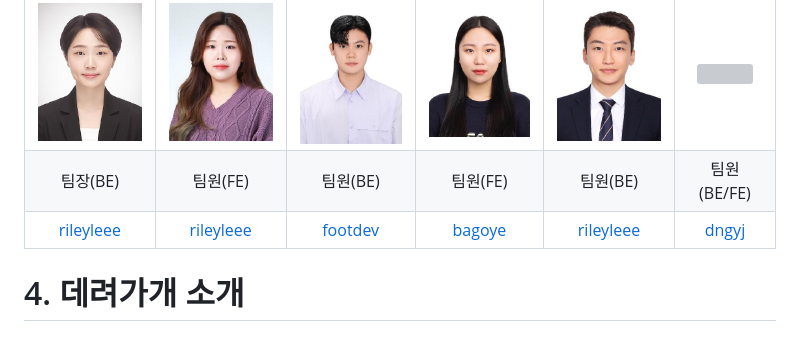
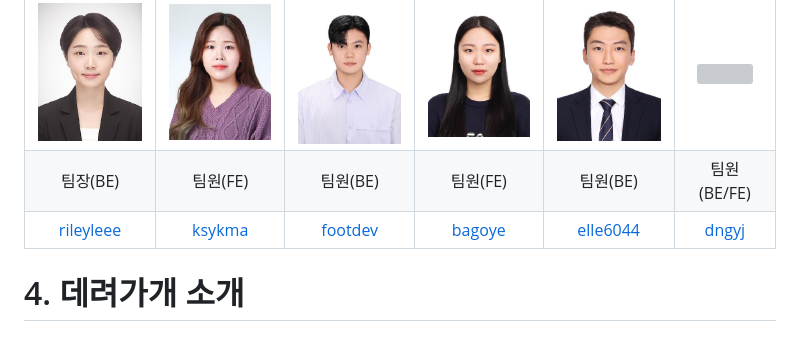
Before and after one commit to rileyleee/Deryeogage, a Markdown page: README.md, the part around the change. Rendered like a GitHub page; grey boxes are pictures that could not be loaded.

```diff
--- a/README.md
+++ b/README.md
@@ -31,7 +31,7 @@
 | :---------------------------------------: | :-----------------------------------------------: | :---------------------------------: | :---------------------------------: | :--------------------------------: | :-------------------------------------------: |
 |    <img src="assets/team/앙경.jpg" width="120" height="150" >     |        <img src="assets/team/더영.jpg" width="120" height="150">         | <img src="assets/team/기멘수.jpg" width="120" height="150">  | <img src="assets/team/수염.jpg" width="120" height="150">  | <img src="assets/team/뽀용.jpg" width="120" height="150"> |      <img src="assets/team/교동.png" width="120" height="150">       |
 |                 팀장(BE)                  |                     팀원(FE)                      |              팀원(BE)               |              팀원(FE)               |              팀원(BE)              |                   팀원(BE/FE)                    |
-| [rileyleee](https://github.com/rileyleee) | [rileyleee](https://github.com/rileyleee) | [footdev](https://github.com/footdev) | [bagoye](https://github.com/bagoye) | [rileyleee](https://github.com/rileyleee)  | [dngyj](https://github.com/dngyj) |
+| [rileyleee](https://github.com/rileyleee) | [ksykma](https://github.com/ksykma) | [footdev](https://github.com/footdev) | [bagoye](https://github.com/bagoye) | [elle6044](https://github.com/elle6044)  | [dngyj](https://github.com/dngyj) |
 
 
 # 4. 데려가개 소개
```
